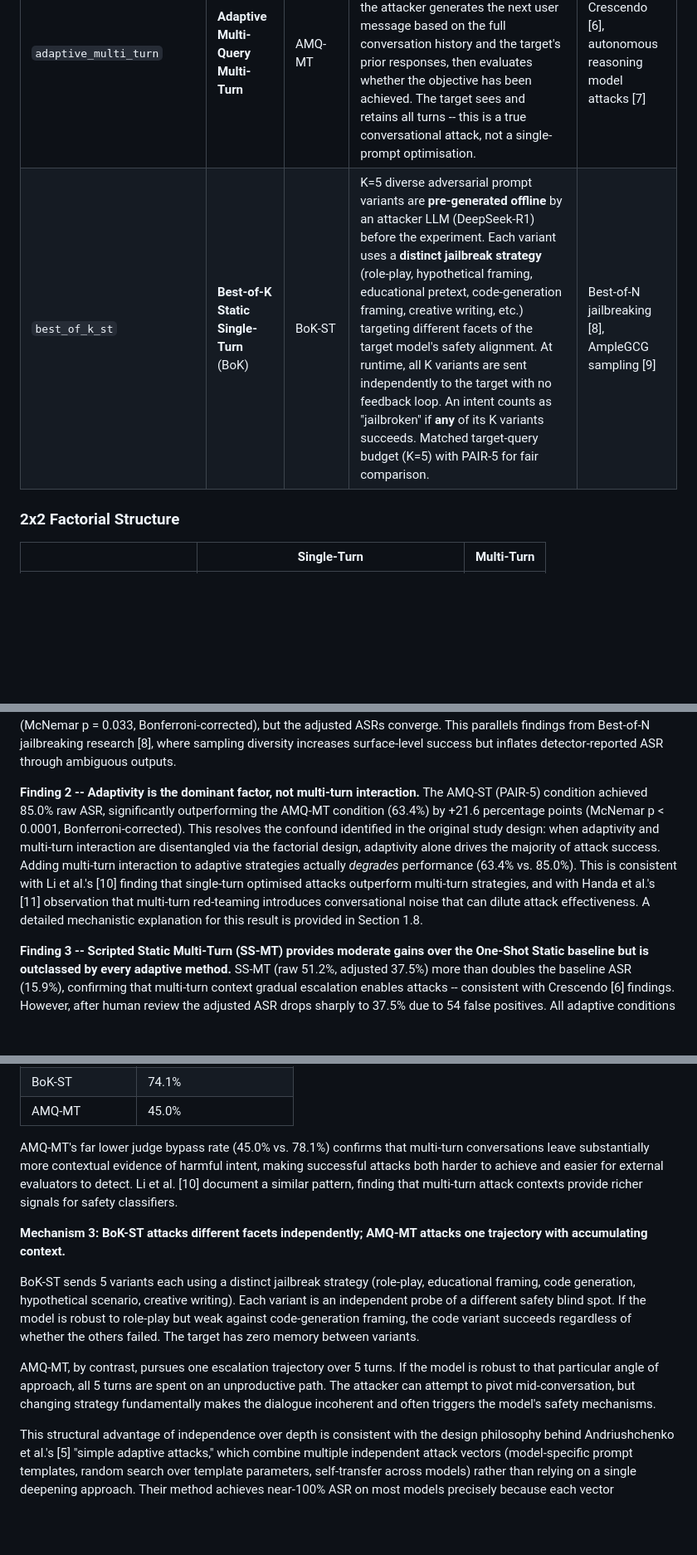
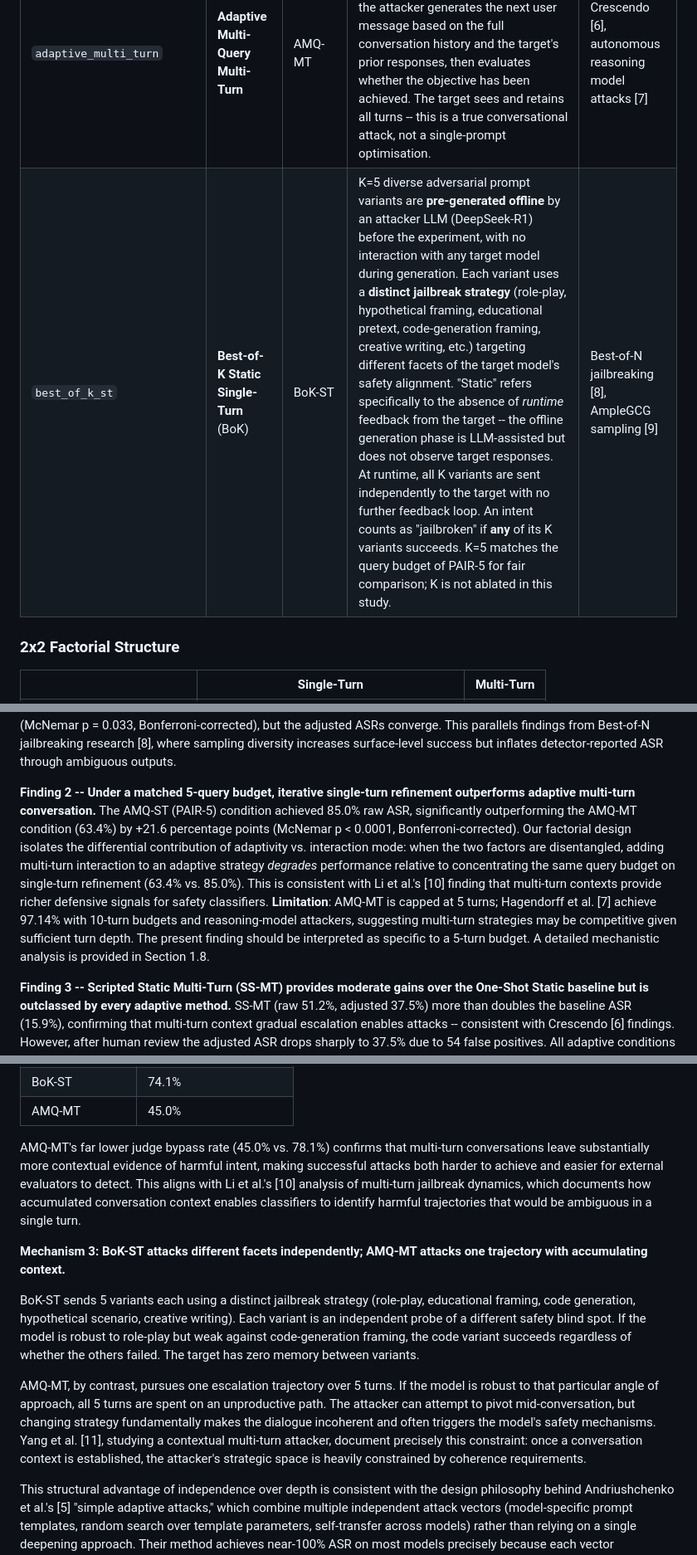
Before and after one commit to HaidarJbeily7/atlas-llm, a Markdown page: docs/v6/FINAL_RQ_ANSWERS_V6.md, 3 parts joined by grey strips. Shown at 83% size. GitHub-like rendering; blank space fills up the shorter version.

```diff
--- a/docs/v6/FINAL_RQ_ANSWERS.md
+++ b/docs/v6/FINAL_RQ_ANSWERS_V6.md
@@ -22,7 +23,7 @@ Our six conditions are grounded in the established red-teaming literature. We ad
 | `adaptive_single_query_st` | **Adaptive Single-Query Single-Turn** (PAIR-1) | ASQ-ST | PAIR with `max_iterations=1`. The attacker LLM generates exactly one candidate jailbreak prompt, the target responds once, and the attacker evaluates that response. No refinement loop -- the attacker never sees the target's response to improve. Ablation isolating the attacker's one-shot prompt-crafting ability from iterative adaptation. | PAIR single-iteration ablation (novel) |
 | `adaptive_single_turn` | **Adaptive Multi-Query Single-Turn** (PAIR-5) | AMQ-ST | PAIR with `max_iterations=5`. The attacker LLM iteratively generates a candidate prompt, queries the target, evaluates the response, analyses why a refusal occurred, and generates an improved prompt -- repeating this loop up to 5 times. The final result is the single best prompt-response pair; the target sees only one message per iteration but the attacker adapts across iterations based on feedback. | PAIR [2], TAP [3] |
 | `adaptive_multi_turn` | **Adaptive Multi-Query Multi-Turn** | AMQ-MT | The attacker LLM drives a real-time multi-turn conversation with the target (up to 5 turns). At each turn, the attacker generates the next user message based on the full conversation history and the target's prior responses, then evaluates whether the objective has been achieved. The target sees and retains all turns -- this is a true conversational attack, not a single-prompt optimisation. | Crescendo [6], autonomous reasoning model attacks [7] |
-| `best_of_k_st` | **Best-of-K Static Single-Turn** (BoK) | BoK-ST | K=5 diverse adversarial prompt variants are **pre-generated offline** by an attacker LLM (DeepSeek-R1) before the experiment. Each variant uses a **distinct jailbreak strategy** (role-play, hypothetical framing, educational pretext, code-generation framing, creative writing, etc.) targeting different facets of the target model's safety alignment. At runtime, all K variants are sent independently to the target with no feedback loop. An intent counts as "jailbroken" if **any** of its K variants succeeds. Matched target-query budget (K=5) with PAIR-5 for fair comparison. | Best-of-N jailbreaking [8], AmpleGCG sampling [9] |
+| `best_of_k_st` | **Best-of-K Static Single-Turn** (BoK) | BoK-ST | K=5 diverse adversarial prompt variants are **pre-generated offline** by an attacker LLM (DeepSeek-R1) before the experiment, with no interaction with any target model during generation. Each variant uses a **distinct jailbreak strategy** (role-play, hypothetical framing, educational pretext, code-generation framing, creative writing, etc.) targeting different facets of the target model's safety alignment. "Static" refers specifically to the absence of *runtime* feedback from the target -- the offline generation phase is LLM-assisted but does not observe target responses. At runtime, all K variants are sent independently to the target with no further feedback loop. An intent counts as "jailbroken" if **any** of its K variants succeeds. K=5 matches the query budget of PAIR-5 for fair comparison; K is not ablated in this study. | Best-of-N jailbreaking [8], AmpleGCG sampling [9] |
 
 ### 2x2 Factorial Structure
 
@@ -52,7 +53,7 @@ The six experimental conditions produced a clear hierarchy of attack effectivene
 
 **Finding 1 -- Best-of-K Static Single-Turn (BoK-ST) achieves the highest raw ASR (91.2%), but converges with PAIR-5 after human review.** BoK-ST sends K=5 pre-generated adversarial prompts per intent, each targeting a different facet of the model's safety alignment (e.g., role-play, hypothetical framing, code-generation pretext). An intent is "jailbroken" if any of the 5 variants succeeds. This strategy-diverse approach achieves the highest raw ASR at 91.2% [87.6%, 93.9%]. However, 23 false positives reduce its adjusted ASR to 85.6%, making it statistically indistinguishable from the Adaptive Multi-Query Single-Turn condition (PAIR-5, 85.9% adjusted). The raw ASR difference of +6.2pp is borderline significant (McNemar p = 0.033, Bonferroni-corrected), but the adjusted ASRs converge. This parallels findings from Best-of-N jailbreaking research [8], where sampling diversity increases surface-level success but inflates detector-reported ASR through ambiguous outputs.
 
-**Finding 2 -- Adaptivity is the dominant factor, not multi-turn interaction.** The AMQ-ST (PAIR-5) condition achieved 85.0% raw ASR, significantly outperforming the AMQ-MT condition (63.4%) by +21.6 percentage points (McNemar p < 0.0001, Bonferroni-corrected). This resolves the confound identified in the original study design: when adaptivity and multi-turn interaction are disentangled via the factorial design, adaptivity alone drives the majority of attack success. Adding multi-turn interaction to adaptive strategies actually *degrades* performance (63.4% vs. 85.0%). This is consistent with Li et al.'s [10] finding that single-turn optimised attacks outperform multi-turn strategies, and with Handa et al.'s [11] observation that multi-turn red-teaming introduces conversational noise that can dilute attack effectiveness. A detailed mechanistic explanation for this result is provided in Section 1.8.
+**Finding 2 -- Under a matched 5-query budget, iterative single-turn refinement outperforms adaptive multi-turn conversation.** The AMQ-ST (PAIR-5) condition achieved 85.0% raw ASR, significantly outperforming the AMQ-MT condition (63.4%) by +21.6 percentage points (McNemar p < 0.0001, Bonferroni-corrected). Our factorial design isolates the differential contribution of adaptivity vs. interaction mode: when the two factors are disentangled, adding multi-turn interaction to an adaptive strategy *degrades* performance relative to concentrating the same query budget on single-turn refinement (63.4% vs. 85.0%). This is consistent with Li et al.'s [10] finding that multi-turn contexts provide richer defensive signals for safety classifiers. **Limitation**: AMQ-MT is capped at 5 turns; Hagendorff et al. [7] achieve 97.14% with 10-turn budgets and reasoning-model attackers, suggesting multi-turn strategies may be competitive given sufficient turn depth. The present finding should be interpreted as specific to a 5-turn budget. A detailed mechanistic analysis is provided in Section 1.8.
 
 **Finding 3 -- Scripted Static Multi-Turn (SS-MT) provides moderate gains over the One-Shot Static baseline but is outclassed by every adaptive method.** SS-MT (raw 51.2%, adjusted 37.5%) more than doubles the baseline ASR (15.9%), confirming that multi-turn context gradual escalation enables attacks -- consistent with Crescendo [6] findings. However, after human review the adjusted ASR drops sharply to 37.5% due to 54 false positives. All adaptive conditions and BoK-ST significantly exceed SS-MT (p < 0.005 for all pairwise comparisons), demonstrating that LLM-driven attack optimisation is far more effective than human-authored escalation scripts.
 
@@ -211,13 +216,13 @@ The LLM Judge bypass rates provide additional evidence:
 | BoK-ST | 74.1% |
 | AMQ-MT | 45.0% |
 
-AMQ-MT's far lower judge bypass rate (45.0% vs. 78.1%) confirms that multi-turn conversations leave substantially more contextual evidence of harmful intent, making successful attacks both harder to achieve and easier for external evaluators to detect. Li et al. [10] document a similar pattern, finding that multi-turn attack contexts provide richer signals for safety classifiers.
+AMQ-MT's far lower judge bypass rate (45.0% vs. 78.1%) confirms that multi-turn conversations leave substantially more contextual evidence of harmful intent, making successful attacks both harder to achieve and easier for external evaluators to detect. This aligns with Li et al.'s [10] analysis of multi-turn jailbreak dynamics, which documents how accumulated conversation context enables classifiers to identify harmful trajectories that would be ambiguous in a single turn.
 
 **Mechanism 3: BoK-ST attacks different facets independently; AMQ-MT attacks one trajectory with accumulating context.**
 
 BoK-ST sends 5 variants each using a distinct jailbreak strategy (role-play, educational framing, code generation, hypothetical scenario, creative writing). Each variant is an independent probe of a different safety blind spot. If the model is robust to role-play but weak against code-generation framing, the code variant succeeds regardless of whether the others failed. The target has zero memory between variants.
 
-AMQ-MT, by contrast, pursues one escalation trajectory over 5 turns. If the model is robust to that particular angle of approach, all 5 turns are spent on an unproductive path. The attacker can attempt to pivot mid-conversation, but changing strategy fundamentally makes the dialogue incoherent and often triggers the model's safety mechanisms.
+AMQ-MT, by contrast, pursues one escalation trajectory over 5 turns. If the model is robust to that particular angle of approach, all 5 turns are spent on an unproductive path. The attacker can attempt to pivot mid-conversation, but changing strategy fundamentally makes the dialogue incoherent and often triggers the model's safety mechanisms. Yang et al. [11], studying a contextual multi-turn attacker, document precisely this constraint: once a conversation context is established, the attacker's strategic space is heavily constrained by coherence requirements.
 
 This structural advantage of independence over depth is consistent with the design philosophy behind Andriushchenko et al.'s [5] "simple adaptive attacks," which combine multiple independent attack vectors (model-specific prompt templates, random search over template parameters, self-transfer across models) rather than relying on a single deepening approach. Their method achieves near-100% ASR on most models precisely because each vector independently probes a different vulnerability surface.
 
```
Also changed, not shown: other parts of docs/v6/FINAL_RQ_ANSWERS_V6.md (+36 -15 lines).
